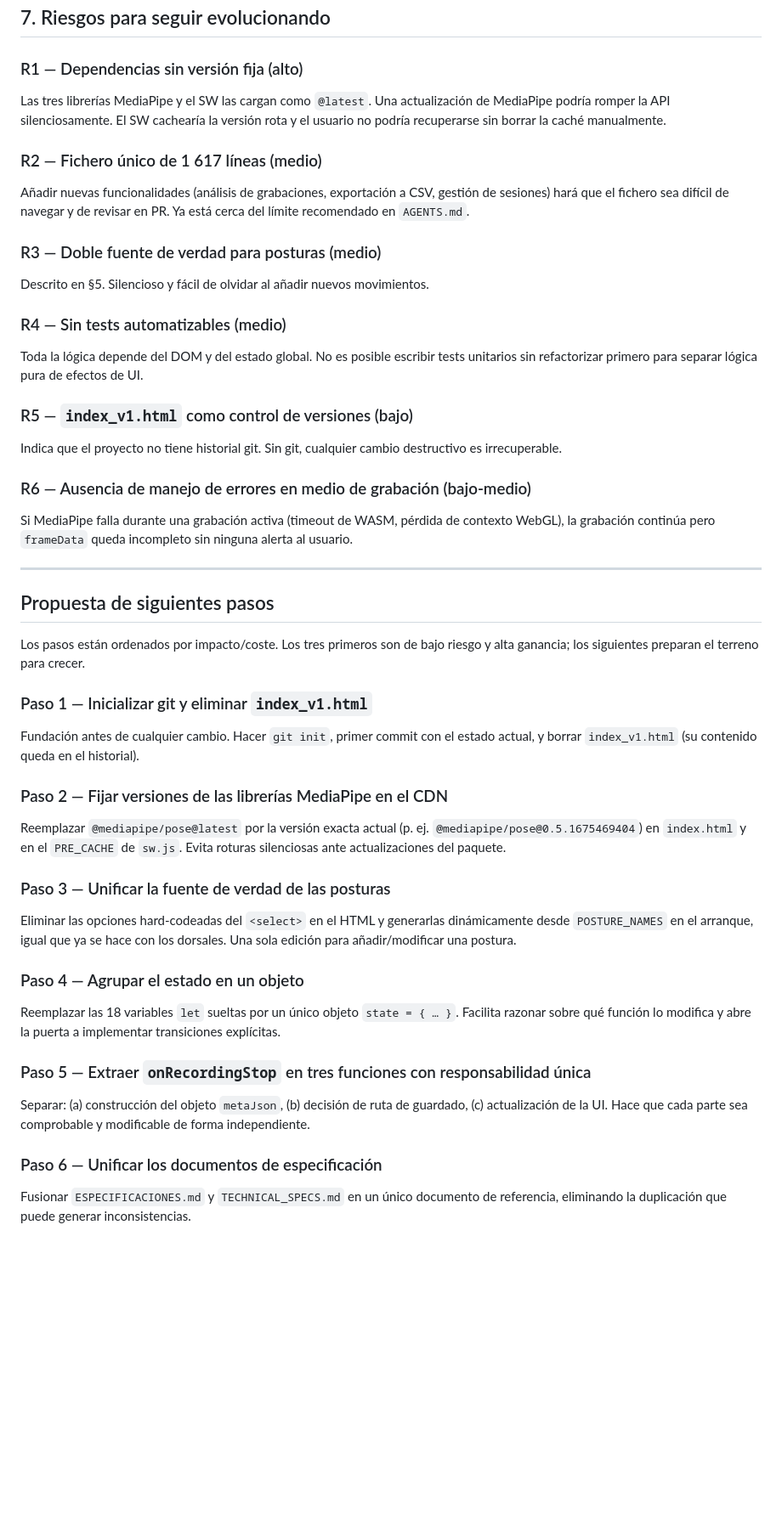
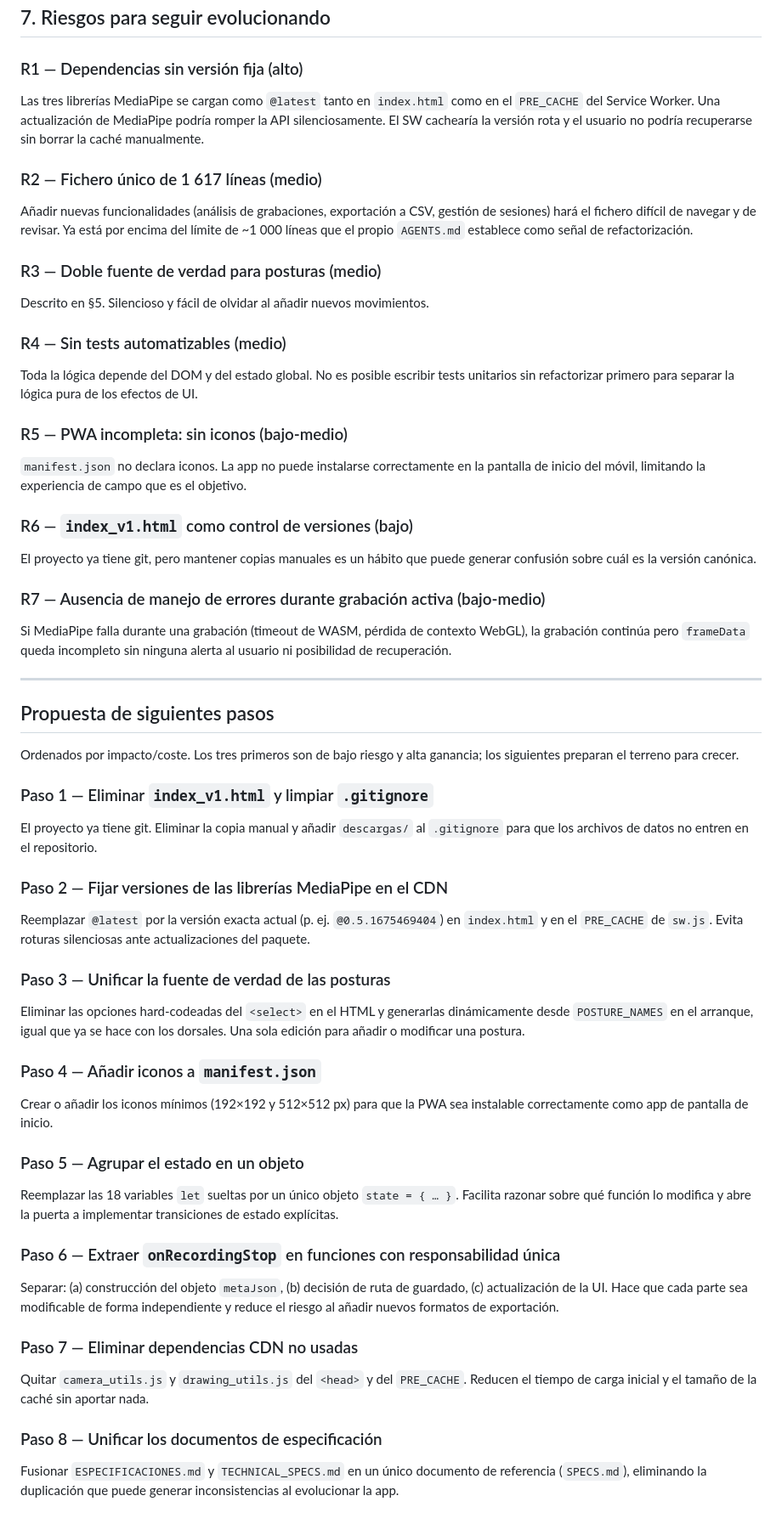
Before and after one commit to jordipozo/poseDetection, a Markdown page: diagnosis.md, the part around one of its changes. Shown at 85% size. Rendered like a GitHub page; blank space fills up the shorter version.

```diff
--- a/diagnosis.md
+++ b/diagnosis.md
@@ -131,62 +149,77 @@ hacer en iOS vs. Android vs. escritorio está repartida entre `onRecordingStop`,
 ## 7. Riesgos para seguir evolucionando
 
 ### R1 — Dependencias sin versión fija (alto)
-Las tres librerías MediaPipe y el SW las cargan como `@latest`. Una actualización
-de MediaPipe podría romper la API silenciosamente. El SW cachearía la versión rota
-y el usuario no podría recuperarse sin borrar la caché manualmente.
+Las tres librerías MediaPipe se cargan como `@latest` tanto en `index.html` como
+en el `PRE_CACHE` del Service Worker. Una actualización de MediaPipe podría romper
+la API silenciosamente. El SW cachearía la versión rota y el usuario no podría
+recuperarse sin borrar la caché manualmente.
 
 ### R2 — Fichero único de 1 617 líneas (medio)
 Añadir nuevas funcionalidades (análisis de grabaciones, exportación a CSV, gestión
-de sesiones) hará que el fichero sea difícil de navegar y de revisar en PR. Ya está
-cerca del límite recomendado en `AGENTS.md`.
+de sesiones) hará el fichero difícil de navegar y de revisar. Ya está por encima
+del límite de ~1 000 líneas que el propio `AGENTS.md` establece como señal de
+refactorización.
 
 ### R3 — Doble fuente de verdad para posturas (medio)
 Descrito en §5. Silencioso y fácil de olvidar al añadir nuevos movimientos.
 
 ### R4 — Sin tests automatizables (medio)
 Toda la lógica depende del DOM y del estado global. No es posible escribir tests
-unitarios sin refactorizar primero para separar lógica pura de efectos de UI.
+unitarios sin refactorizar primero para separar la lógica pura de los efectos de UI.
 
-### R5 — `index_v1.html` como control de versiones (bajo)
-Indica que el proyecto no tiene historial git. Sin git, cualquier cambio
-destructivo es irrecuperable.
+### R5 — PWA incompleta: sin iconos (bajo-medio)
+`manifest.json` no declara iconos. La app no puede instalarse correctamente en la
+pantalla de inicio del móvil, limitando la experiencia de campo que es el objetivo.
 
-### R6 — Ausencia de manejo de errores en medio de grabación (bajo-medio)
-Si MediaPipe falla durante una grabación activa (timeout de WASM, pérdida de
-contexto WebGL), la grabación continúa pero `frameData` queda incompleto sin
-ninguna alerta al usuario.
+### R6 — `index_v1.html` como control de versiones (bajo)
+El proyecto ya tiene git, pero mantener copias manuales es un hábito que puede
+generar confusión sobre cuál es la versión canónica.
+
+### R7 — Ausencia de manejo de errores durante grabación activa (bajo-medio)
+Si MediaPipe falla durante una grabación (timeout de WASM, pérdida de contexto
+WebGL), la grabación continúa pero `frameData` queda incompleto sin ninguna alerta
+al usuario ni posibilidad de recuperación.
 
 ---
 
 ## Propuesta de siguientes pasos
 
-Los pasos están ordenados por impacto/coste. Los tres primeros son de bajo riesgo
-y alta ganancia; los siguientes preparan el terreno para crecer.
+Ordenados por impacto/coste. Los tres primeros son de bajo riesgo y alta ganancia;
+los siguientes preparan el terreno para crecer.
 
-### Paso 1 — Inicializar git y eliminar `index_v1.html`
-Fundación antes de cualquier cambio. Hacer `git init`, primer commit con el estado
-actual, y borrar `index_v1.html` (su contenido queda en el historial).
+### Paso 1 — Eliminar `index_v1.html` y limpiar `.gitignore`
+El proyecto ya tiene git. Eliminar la copia manual y añadir `descargas/` al
+`.gitignore` para que los archivos de datos no entren en el repositorio.
 
 ### Paso 2 — Fijar versiones de las librerías MediaPipe en el CDN
-Reemplazar `@mediapipe/pose@latest` por la versión exacta actual (p. ej.
-`@mediapipe/pose@0.5.1675469404`) en `index.html` y en el `PRE_CACHE` de `sw.js`.
-Evita roturas silenciosas ante actualizaciones del paquete.
+Reemplazar `@latest` por la versión exacta actual (p. ej. `@0.5.1675469404`) en
+`index.html` y en el `PRE_CACHE` de `sw.js`. Evita roturas silenciosas ante
+actualizaciones del paquete.
 
 ### Paso 3 — Unificar la fuente de verdad de las posturas
 Eliminar las opciones hard-codeadas del `<select>` en el HTML y generarlas
 dinámicamente desde `POSTURE_NAMES` en el arranque, igual que ya se hace con
-los dorsales. Una sola edición para añadir/modificar una postura.
+los dorsales. Una sola edición para añadir o modificar una postura.
 
-### Paso 4 — Agrupar el estado en un objeto
+### Paso 4 — Añadir iconos a `manifest.json`
+Crear o añadir los iconos mínimos (192×192 y 512×512 px) para que la PWA sea
+instalable correctamente como app de pantalla de inicio.
+
+### Paso 5 — Agrupar el estado en un objeto
 Reemplazar las 18 variables `let` sueltas por un único objeto `state = { … }`.
 Facilita razonar sobre qué función lo modifica y abre la puerta a implementar
-transiciones explícitas.
+transiciones de estado explícitas.
 
-### Paso 5 — Extraer `onRecordingStop` en tres funciones con responsabilidad única
+### Paso 6 — Extraer `onRecordingStop` en funciones con responsabilidad única
 Separar: (a) construcción del objeto `metaJson`, (b) decisión de ruta de guardado,
-(c) actualización de la UI. Hace que cada parte sea comprobable y modificable de
-forma independiente.
+(c) actualización de la UI. Hace que cada parte sea modificable de forma independiente
+y reduce el riesgo al añadir nuevos formatos de exportación.
 
-### Paso 6 — Unificar los documentos de especificación
-Fusionar `ESPECIFICACIONES.md` y `TECHNICAL_SPECS.md` en un único documento
-de referencia, eliminando la duplicación que puede generar inconsistencias.
+### Paso 7 — Eliminar dependencias CDN no usadas
+Quitar `camera_utils.js` y `drawing_utils.js` del `<head>` y del `PRE_CACHE`.
+Reducen el tiempo de carga inicial y el tamaño de la caché sin aportar nada.
+
+### Paso 8 — Unificar los documentos de especificación
+Fusionar `ESPECIFICACIONES.md` y `TECHNICAL_SPECS.md` en un único documento de
+referencia (`SPECS.md`), eliminando la duplicación que puede generar inconsistencias
+al evolucionar la app.
```
Also changed, not shown: other parts of diagnosis.md (+29 -11 lines), README.md (+1 -1 lines), docs/screenshot.png (added).
